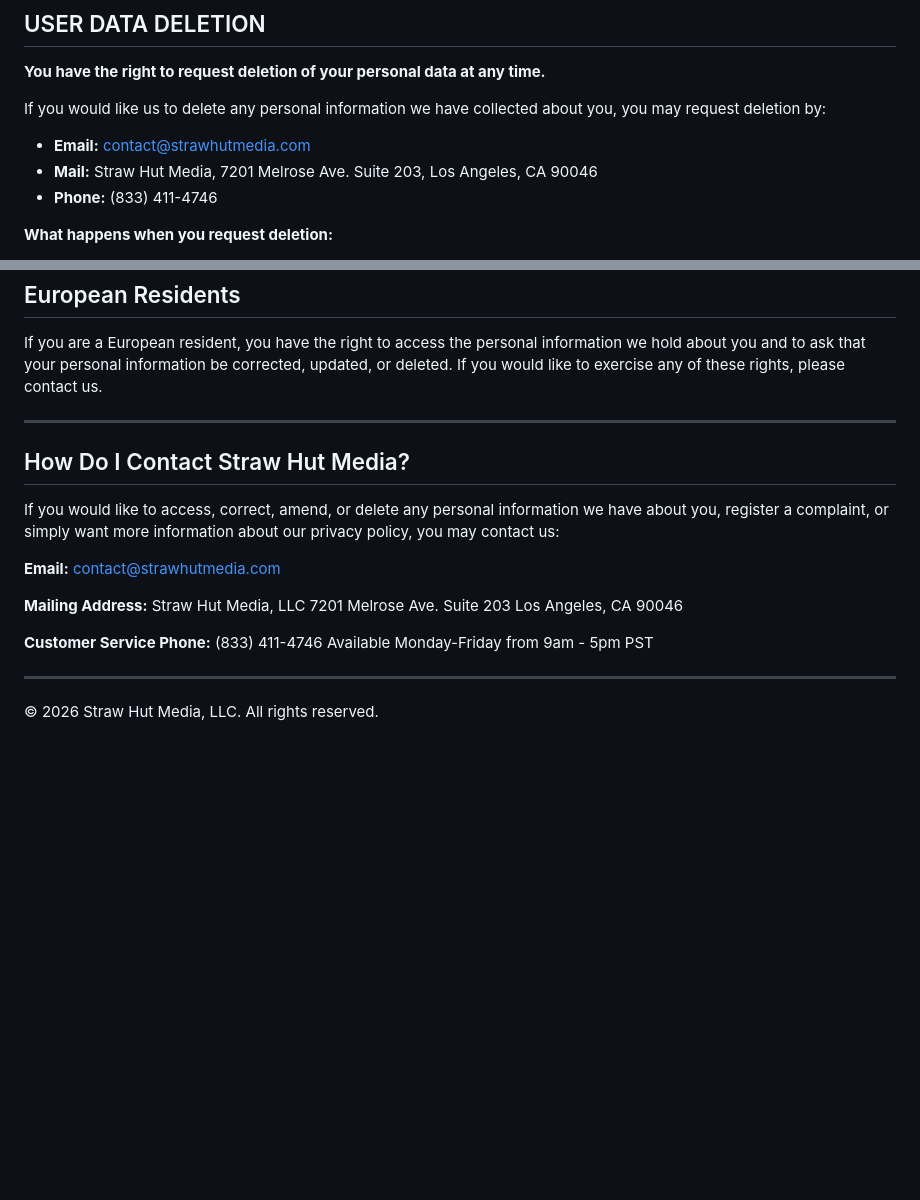
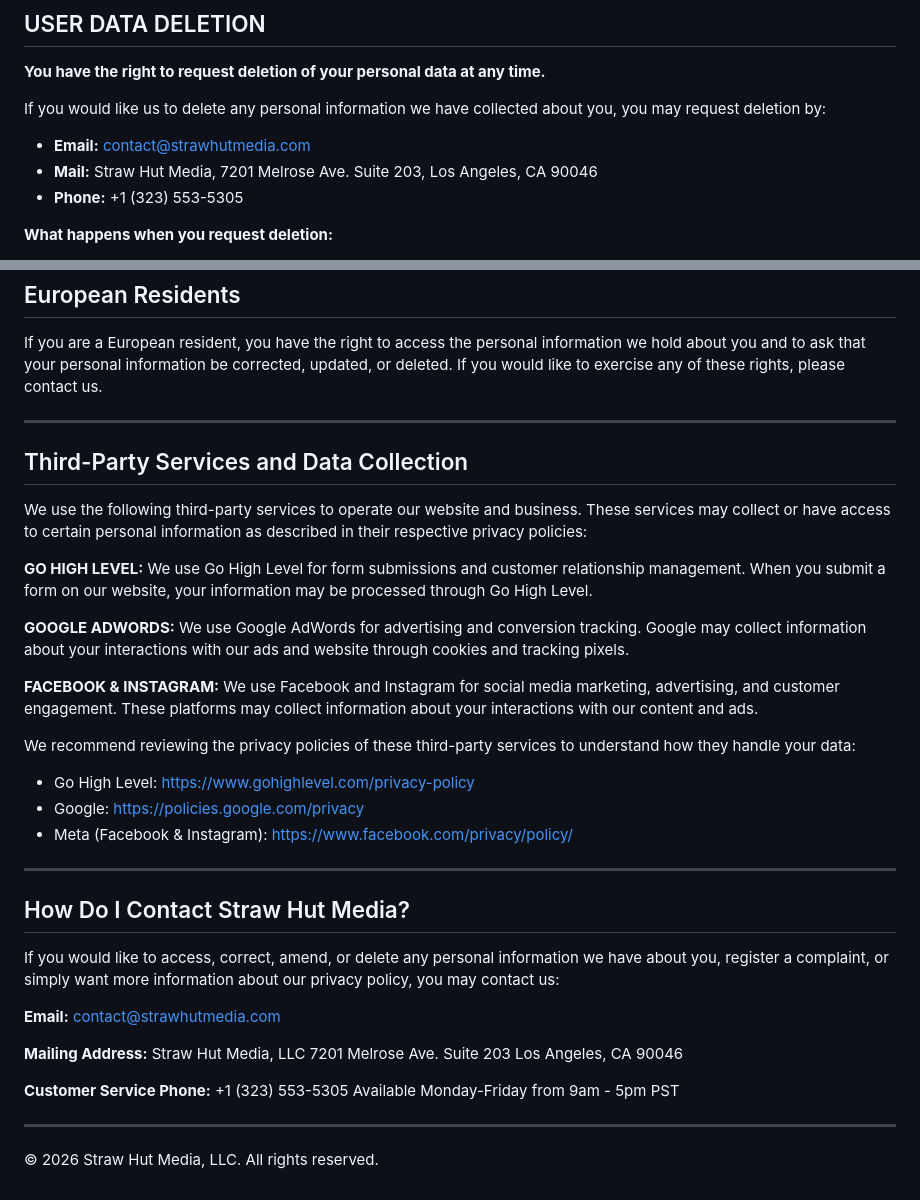
Before and after one commit to strawhutmedia/instagram-widget, a Markdown page: docs/updated-privacy-policy.md, 2 parts joined by grey strips. Drawn GitHub-style; blank space fills up the shorter version.

Commit message:
Update privacy policy with new phone number and third-party services

```diff
--- a/docs/updated-privacy-policy.md
+++ b/docs/updated-privacy-policy.md
@@ -15,7 +15,7 @@ If you would like us to delete any personal information we have collected about
 
 - **Email:** contact@strawhutmedia.com
 - **Mail:** Straw Hut Media, 7201 Melrose Ave. Suite 203, Los Angeles, CA 90046
-- **Phone:** (833) 411-4746
+- **Phone:** +1 (323) 553-5305
 
 **What happens when you request deletion:**
 - We will respond to your request within 30 days
@@ -140,6 +140,23 @@ If you are a European resident, you have the right to access the personal inform
 
 ---
 
+## Third-Party Services and Data Collection
+
+We use the following third-party services to operate our website and business. These services may collect or have access to certain personal information as described in their respective privacy policies:
+
+**GO HIGH LEVEL:** We use Go High Level for form submissions and customer relationship management. When you submit a form on our website, your information may be processed through Go High Level.
+
+**GOOGLE ADWORDS:** We use Google AdWords for advertising and conversion tracking. Google may collect information about your interactions with our ads and website through cookies and tracking pixels.
+
+**FACEBOOK & INSTAGRAM:** We use Facebook and Instagram for social media marketing, advertising, and customer engagement. These platforms may collect information about your interactions with our content and ads.
+
+We recommend reviewing the privacy policies of these third-party services to understand how they handle your data:
+- Go High Level: https://www.gohighlevel.com/privacy-policy
+- Google: https://policies.google.com/privacy
+- Meta (Facebook & Instagram): https://www.facebook.com/privacy/policy/
+
+---
+
 ## How Do I Contact Straw Hut Media?
 
 If you would like to access, correct, amend, or delete any personal information we have about you, register a complaint, or simply want more information about our privacy policy, you may contact us:
@@ -151,7 +168,7 @@ Straw Hut Media, LLC
 7201 Melrose Ave. Suite 203
 Los Angeles, CA 90046
 
-**Customer Service Phone:** (833) 411-4746
+**Customer Service Phone:** +1 (323) 553-5305
 Available Monday-Friday from 9am - 5pm PST
 
 ---
```
